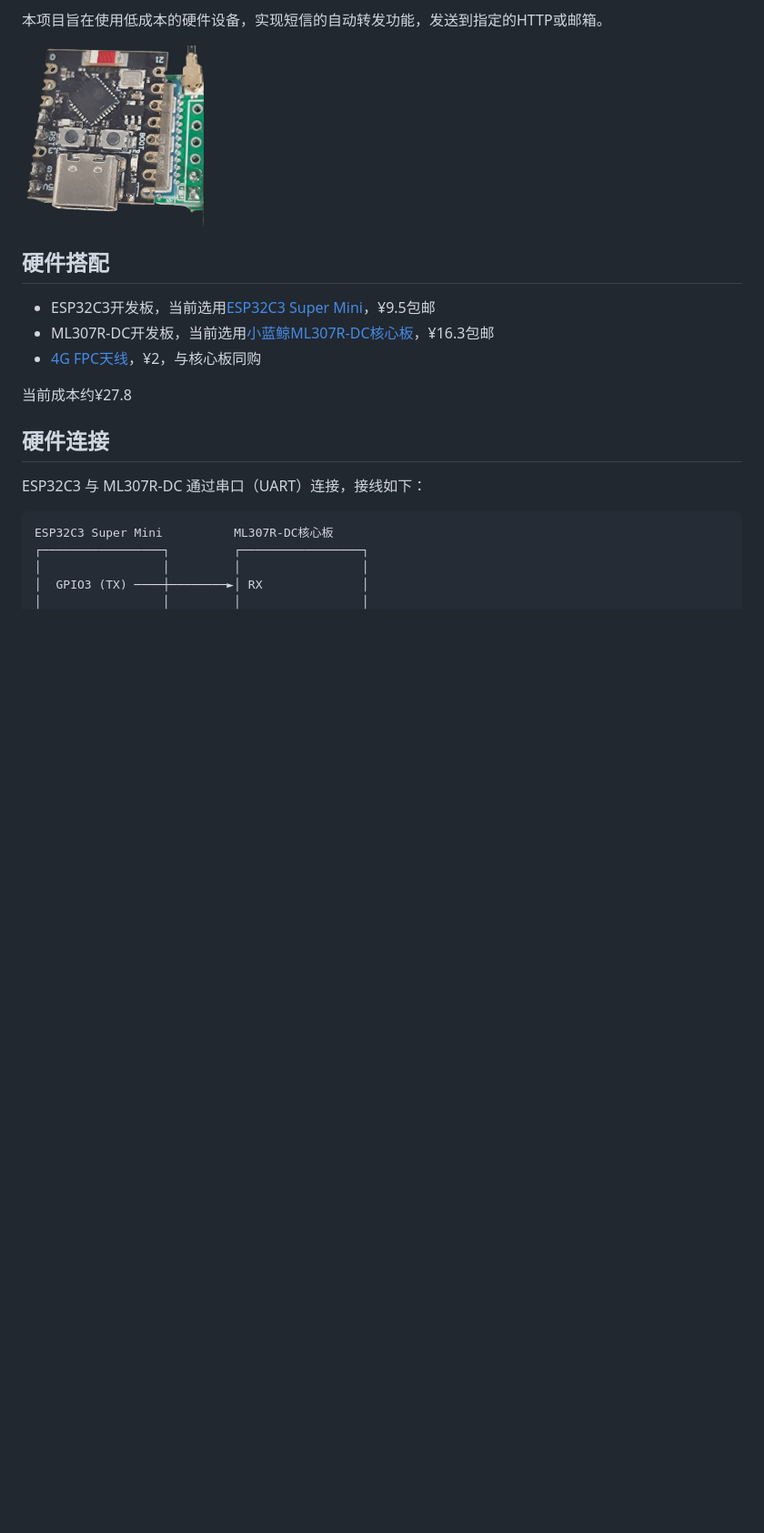
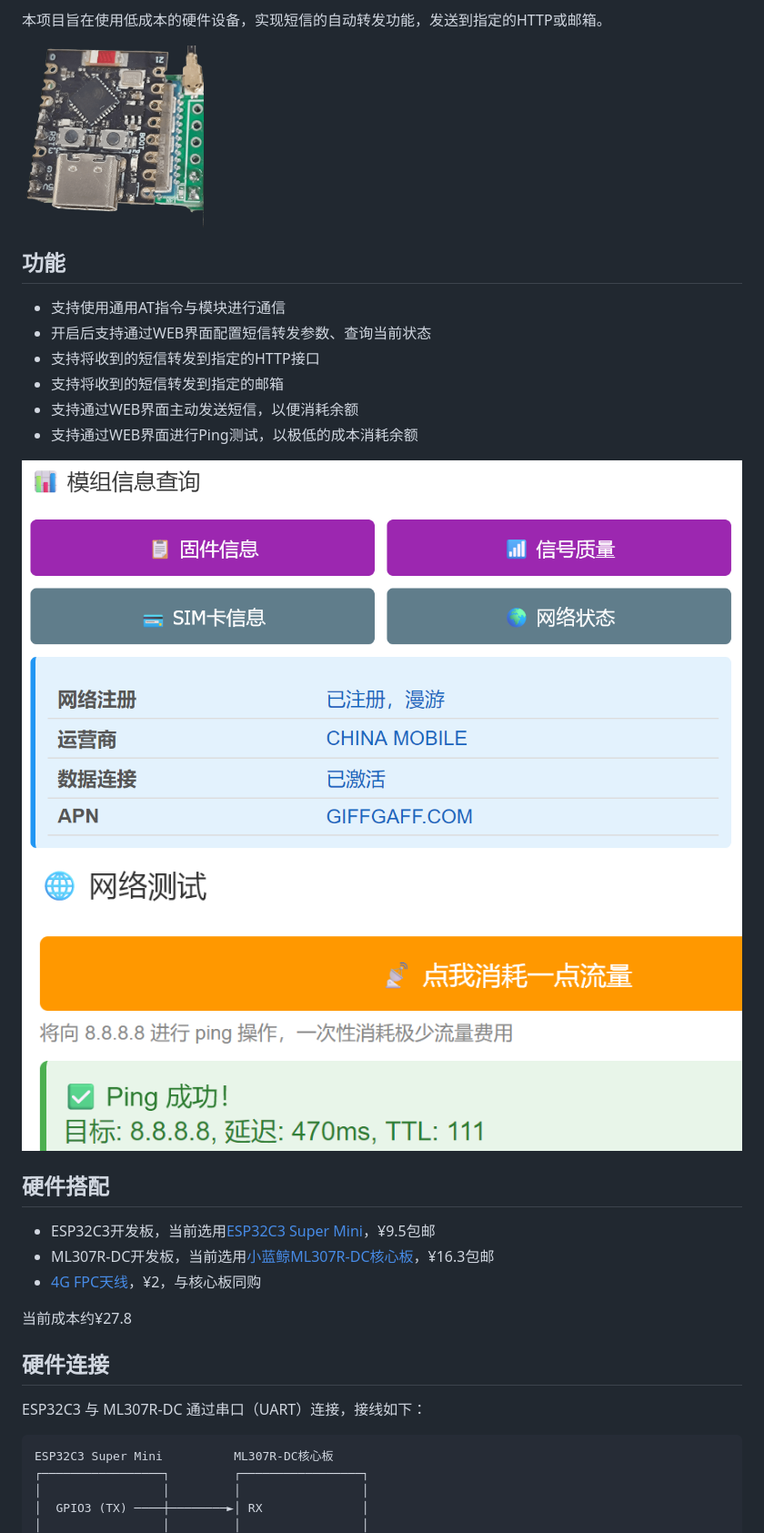
Before and after one commit to chenxuuu/sms_forwarding, a Markdown page: README.md, the part around the change. Shown at 91% size. GitHub-like rendering; pictures changed too: assets/ping.png (added), assets/status.png (added); blank space fills up the shorter version.

Commit message:
add: 加上web页面的图

```diff
--- a/README.md
+++ b/README.md
@@ -6,6 +6,18 @@
 本项目旨在使用低成本的硬件设备，实现短信的自动转发功能，发送到指定的HTTP或邮箱。
 
 <img src="assets/photo.png" width="200" />
+
+## 功能
+
+- 支持使用通用AT指令与模块进行通信
+- 开启后支持通过WEB界面配置短信转发参数、查询当前状态
+- 支持将收到的短信转发到指定的HTTP接口
+- 支持将收到的短信转发到指定的邮箱
+- 支持通过WEB界面主动发送短信，以便消耗余额
+- 支持通过WEB界面进行Ping测试，以极低的成本消耗余额
+
+![](assets/status.png)
+![](assets/ping.png)
 
 ## 硬件搭配
 
```
